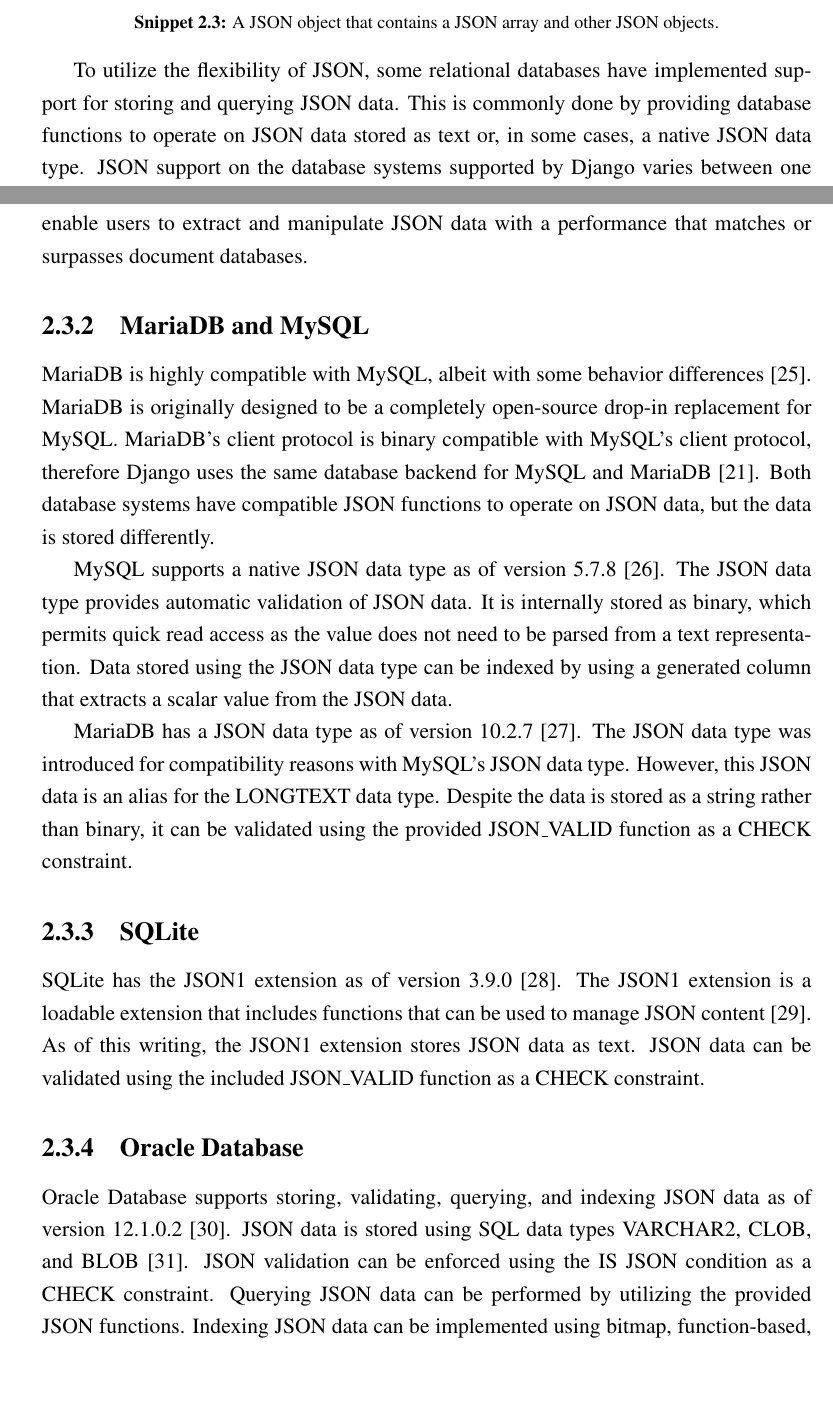
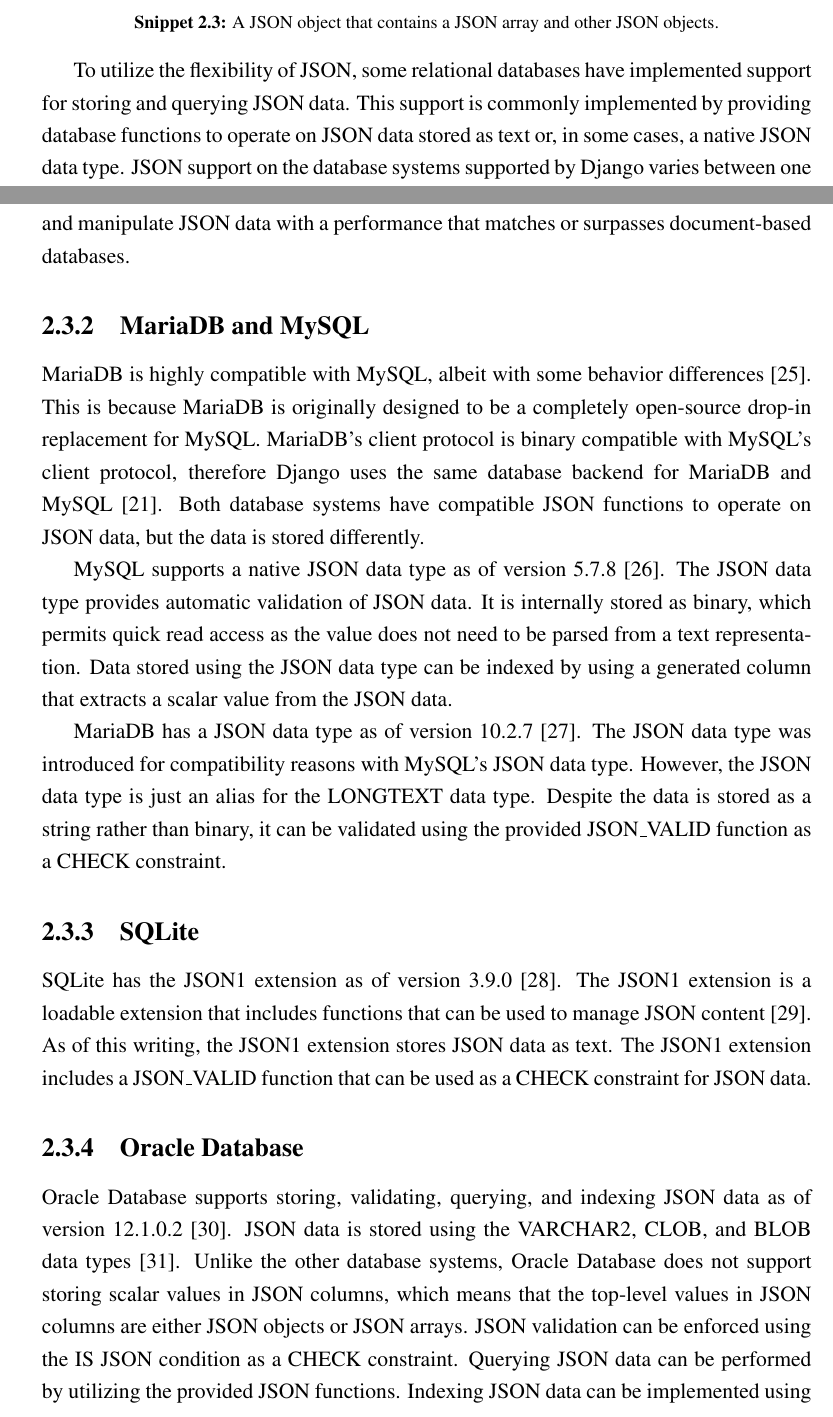
Before and after one commit to laymonage/bachelor-thesis, a LaTeX thesis (thesis.tex, which reads bab2.tex): two parts of pages 34 and 35 of 60, joined at a grey line, cut so that both start at the same text, the shorter picture padded with empty space. Compiled offline with pdfLaTeX.

Commit message:
rev: Minor fixes

```diff
--- a/bab2.tex
+++ b/bab2.tex
@@ -110,11 +110,11 @@
 	label=code:json]{codes/2-json.json}
 
 To utilize the flexibility of JSON, some relational databases have implemented
-support for storing and querying JSON data. This is commonly done by providing
-database functions to operate on JSON data stored as text or, in some cases, a
-native JSON data type. JSON support on the database systems supported by Django
-varies between one another. This section explains how those database systems
-provide JSON support.
+support for storing and querying JSON data. This support is commonly
+implemented by providing database functions to operate on JSON data stored as
+text or, in some cases, a native JSON data type. JSON support on the database
+systems supported by Django varies between one another. This section explains
+how those database systems provide JSON support.
 
 \subsection{PostgreSQL}
 
@@ -134,3 +130,0 @@
-each execution. The JSON functions introduced in the 9.4 release enable users
-to extract and manipulate JSON data with a performance that matches or
-surpasses document databases.
@@ -137,13 +135,15 @@
+extract and manipulate JSON data with a performance that matches or surpasses
+document-based databases.
 
 \subsection{MariaDB and MySQL}
 
 MariaDB is highly compatible with MySQL, albeit with some behavior differences
-\cite{mariadb:compatibility}. MariaDB is originally designed to be a completely
-open-source drop-in replacement for MySQL. MariaDB's client protocol is binary
-compatible with MySQL's client protocol, therefore Django uses the same
-database backend for MySQL and MariaDB \cite{django:databases}. Both database
-systems have compatible JSON functions to operate on JSON data, but the data
-is stored differently.
+\cite{mariadb:compatibility}. This is because MariaDB is originally designed to
+be a completely open-source drop-in replacement for MySQL. MariaDB's client
+protocol is binary compatible with MySQL's client protocol, therefore Django
+uses the same database backend for MariaDB and MySQL \cite{django:databases}.
+Both database systems have compatible JSON functions to operate on JSON data,
+but the data is stored differently.
 
 MySQL supports a native JSON data type as of version 5.7.8 \cite{mysql:json}.
 The JSON data type provides automatic validation of JSON data. It is internally
@@ -154,26 +154,29 @@
 
 MariaDB has a JSON data type as of version 10.2.7 \cite{mariadb:json}. The JSON
 data type was introduced for compatibility reasons with MySQL's JSON data type.
-However, this JSON data is an alias for the LONGTEXT data type. Despite the
-data is stored as a string rather than binary, it can be validated using the
-provided JSON\_VALID function as a CHECK constraint.
+However, the JSON data type is just an alias for the LONGTEXT data type.
+Despite the data is stored as a string rather than binary, it can be validated
+using the provided JSON\_VALID function as a CHECK constraint.
 
 \subsection{SQLite}
 
 SQLite has the JSON1 extension as of version 3.9.0 \cite{sqlite:3.9.0}. The
 JSON1 extension is a loadable extension that includes functions that can be
 used to manage JSON content \cite{sqlite:json1}. As of this writing, the JSON1
-extension stores JSON data as text. JSON data can be validated using the
-included JSON\_VALID function as a CHECK constraint.
+extension stores JSON data as text. The JSON1 extension includes a JSON\_VALID
+function that can be used as a CHECK constraint for JSON data.
 
 \subsection{Oracle Database}
 
 Oracle Database supports storing, validating, querying, and indexing JSON data
-as of version 12.1.0.2 \cite{oracle:12.1.0.2}. JSON data is stored using SQL
-data types VARCHAR2, CLOB, and BLOB \cite{oracle:json}. JSON validation can be
-enforced using the IS JSON condition as a CHECK constraint. Querying JSON data
-can be performed by utilizing the provided JSON functions. Indexing JSON data
-can be implemented using bitmap, function-based, or composite B-tree indexes.
+as of version 12.1.0.2 \cite{oracle:12.1.0.2}. JSON data is stored using the
+VARCHAR2, CLOB, and BLOB data types \cite{oracle:json}. Unlike the other
+database systems, Oracle Database does not support storing scalar values in
+JSON columns, which means that the top-level values in JSON columns are either
+JSON objects or JSON arrays. JSON validation can be enforced using the IS JSON
+condition as a CHECK constraint. Querying JSON data can be performed by
+utilizing the provided JSON functions. Indexing JSON data can be implemented
+using bitmap, function-based, or composite B-tree indexes.
 
 %-----------------------------------------------------------------------------%
 \section{Keterkaitan Teori Dengan Penelitian}
```
Also changed, not shown: bab2.tex (31 more changed lines).
